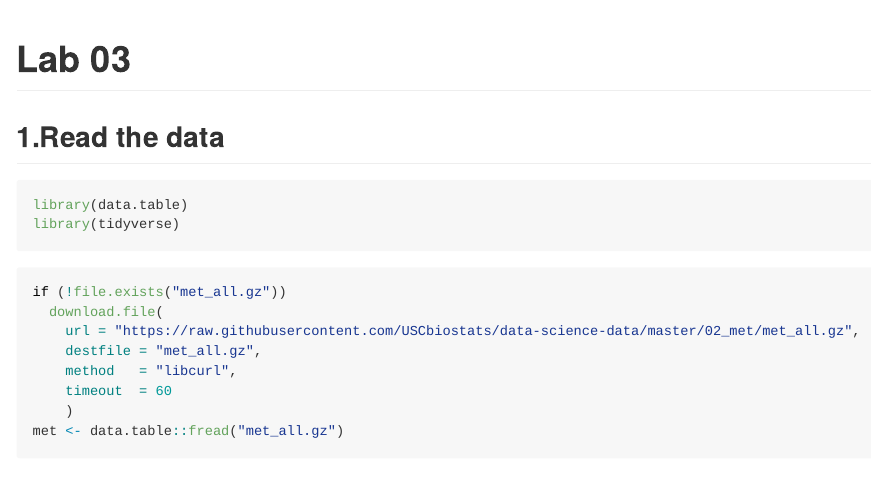
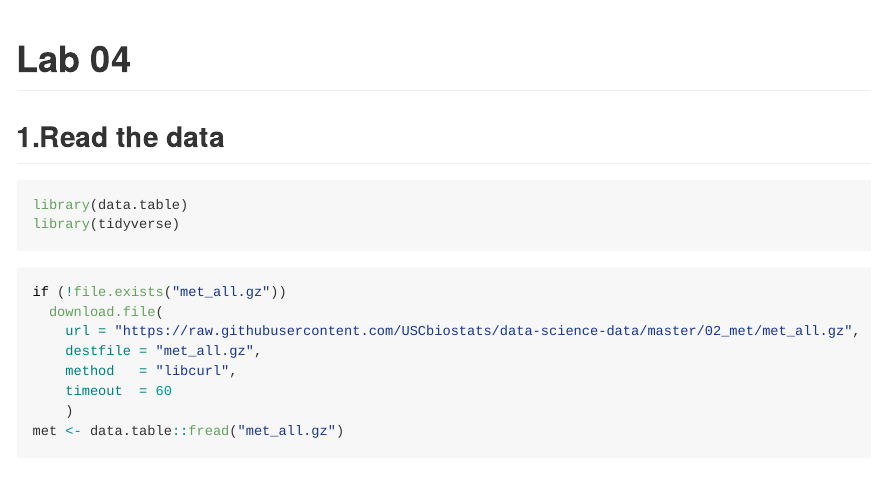
Before and after one commit to NJY530/PM566-Labs, an R Markdown document (Lab04/Lab04.Rmd): the page in a window 1100 px wide, from its top. Rendered offline with R 4.5, knitr and Pandoc, with nearby package versions; the code chunks are not run, so their results and figures are left out; long lines of code are wrapped.

Commit message:
George commited here

```diff
--- a/Lab04/Lab04.Rmd
+++ b/Lab04/Lab04.Rmd
@@ -1,5 +1,5 @@
 ---
-title: "Lab 03"
+title: "Lab 04"
 output: github_document
 always_allow_html: TRUE
 ---
```
